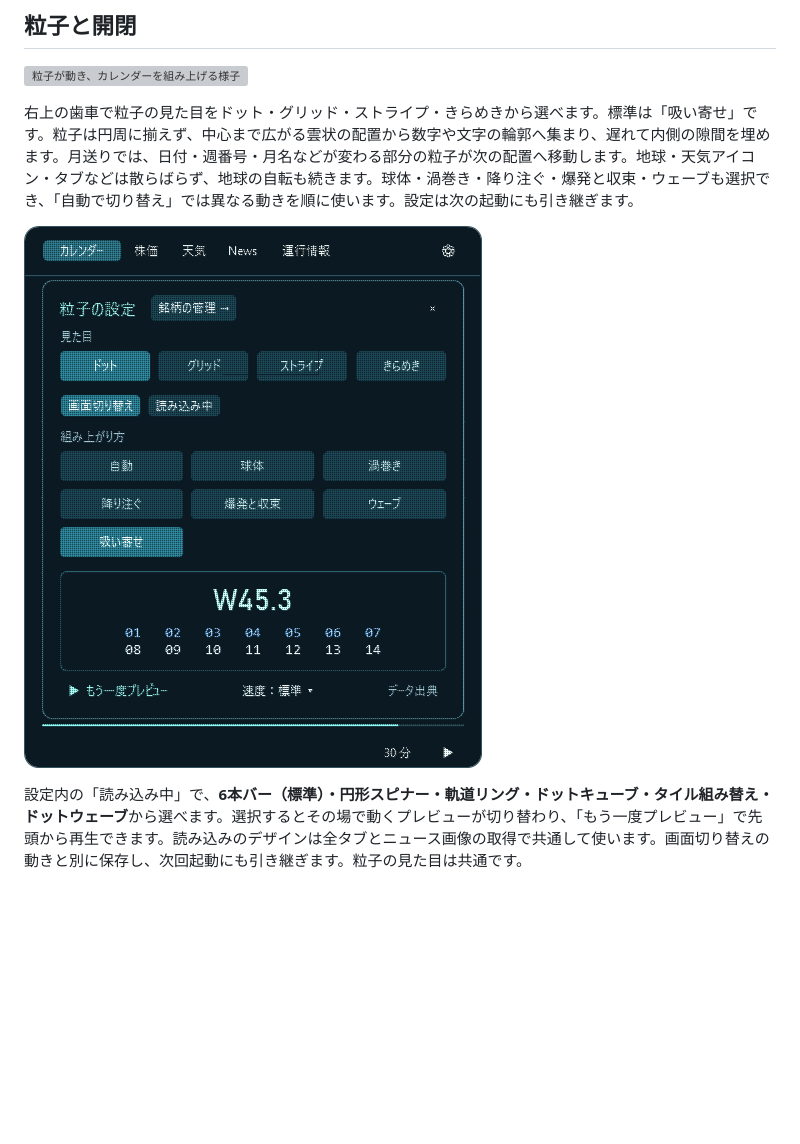
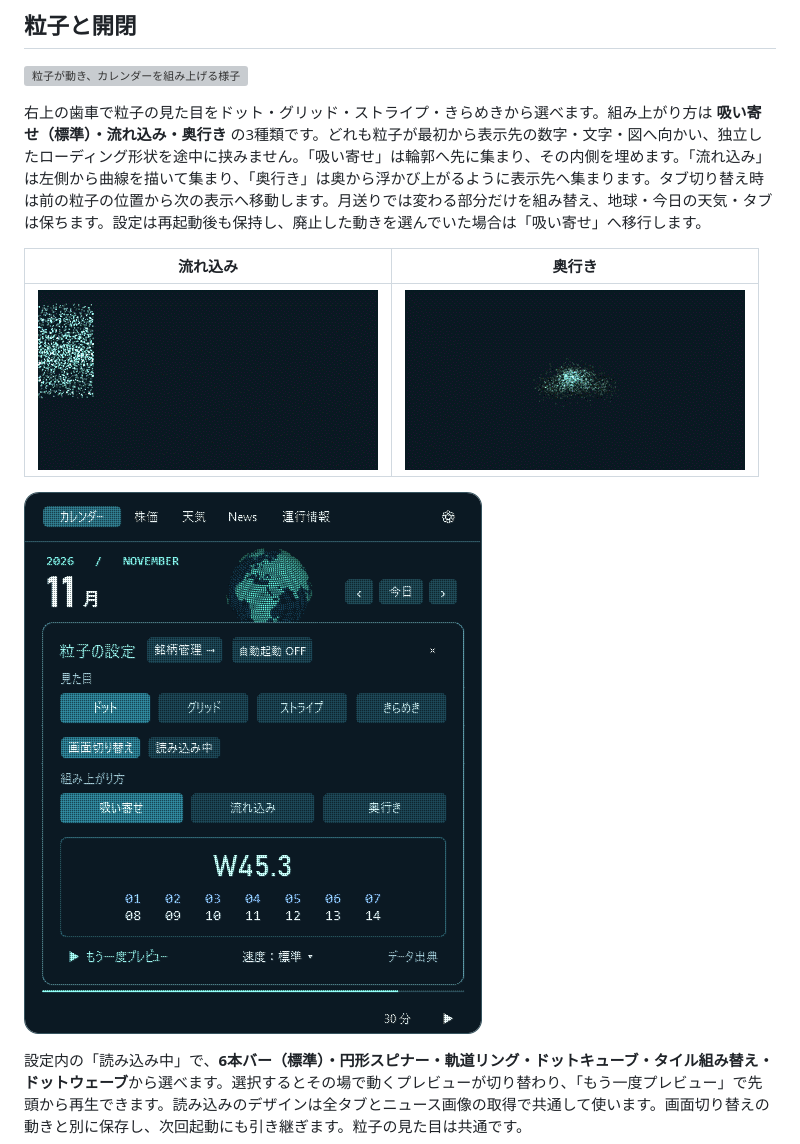
Before and after one commit to NaitoMitsuharu/OrbitCalendar, a Markdown page: README.md, the part around one of its changes. GitHub-like rendering; pictures changed too: docs/assembly-depth.gif (added), docs/assembly-flow.gif (added), docs/settings-no-update.png; blank space fills up the shorter version; grey boxes are pictures that could not be loaded.

```diff
--- a/README.md
+++ b/README.md
@@ -22,7 +22,11 @@ Windowsのタスクバー内の日時から開く、粒子でできたカレン
 
 ![粒子が動き、カレンダーを組み上げる様子](docs/assembly.gif)
 
-右上の歯車で粒子の見た目をドット・グリッド・ストライプ・きらめきから選べます。標準は「吸い寄せ」です。粒子は円周に揃えず、中心まで広がる雲状の配置から数字や文字の輪郭へ集まり、遅れて内側の隙間を埋めます。月送りでは、日付・週番号・月名などが変わる部分の粒子が次の配置へ移動します。地球・天気アイコン・タブなどは散らばらず、地球の自転も続きます。球体・渦巻き・降り注ぐ・爆発と収束・ウェーブも選択でき、「自動で切り替え」では異なる動きを順に使います。設定は次の起動にも引き継ぎます。
+右上の歯車で粒子の見た目をドット・グリッド・ストライプ・きらめきから選べます。組み上がり方は **吸い寄せ（標準）・流れ込み・奥行き** の3種類です。どれも粒子が最初から表示先の数字・文字・図へ向かい、独立したローディング形状を途中に挟みません。「吸い寄せ」は輪郭へ先に集まり、その内側を埋めます。「流れ込み」は左側から曲線を描いて集まり、「奥行き」は奥から浮かび上がるように表示先へ集まります。タブ切り替え時は前の粒子の位置から次の表示へ移動します。月送りでは変わる部分だけを組み替え、地球・今日の天気・タブは保ちます。設定は再起動後も保持し、廃止した動きを選んでいた場合は「吸い寄せ」へ移行します。
+
+| 流れ込み | 奥行き |
+| --- | --- |
+| ![粒子がそれぞれの数字へ流れ込む様子](docs/assembly-flow.gif) | ![粒子が奥から数字の位置へ集まる様子](docs/assembly-depth.gif) |
 
 ![濃紺と青緑に統一した設定パネルと、その場で再生できるプレビュー欄](docs/settings.png)
 
```
Also changed, not shown: other parts of README.md (+4 -2 lines), docs/app-update.png, docs/settings-update.png, 13 other files.
